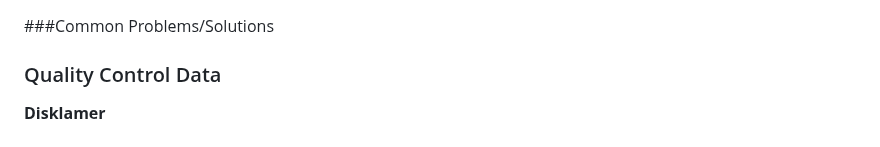
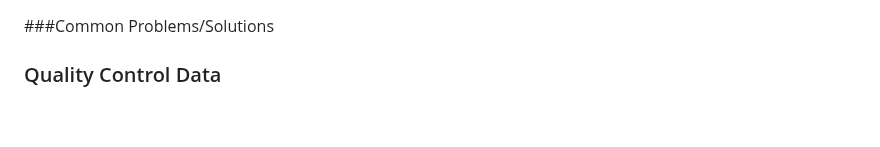
Before and after one commit to Tomicgun/Gravity-Waves-Analysis-Tool, a Markdown page: Readme.md, the part around the change. Rendered like a GitHub page; blank space fills up the shorter version.

```diff
--- a/Readme.md
+++ b/Readme.md
@@ -137,8 +137,6 @@ These Parameters are repeated twice, once for the Troposphere and one for the St
 ###Common Problems/Solutions
 ### Quality Control Data
 
-**Disklamer**
-
 Most Errors occur due to bad data in the radio-sond file please make sure that all radiosond files are cleaned and remove data points that are:
 -
 
```
